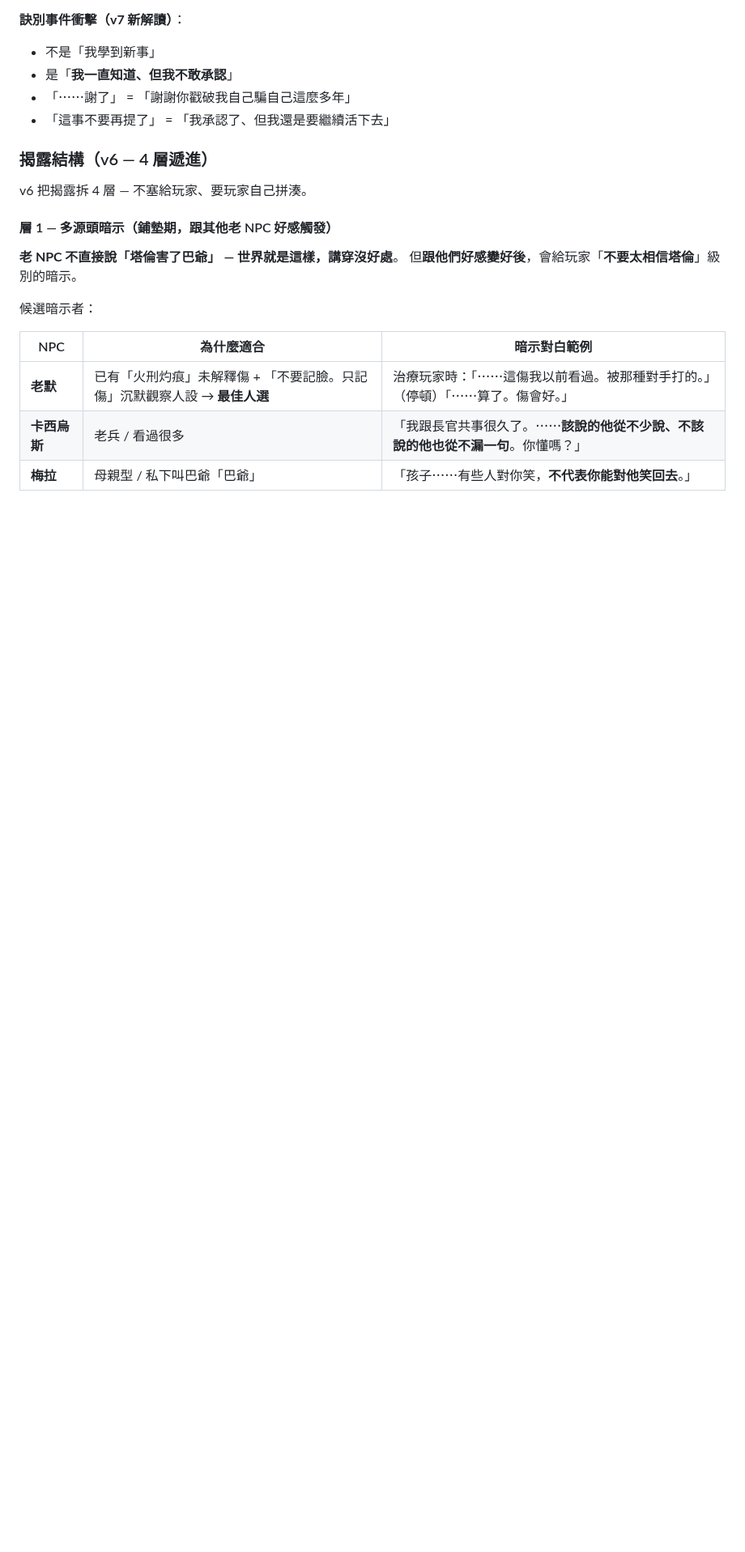
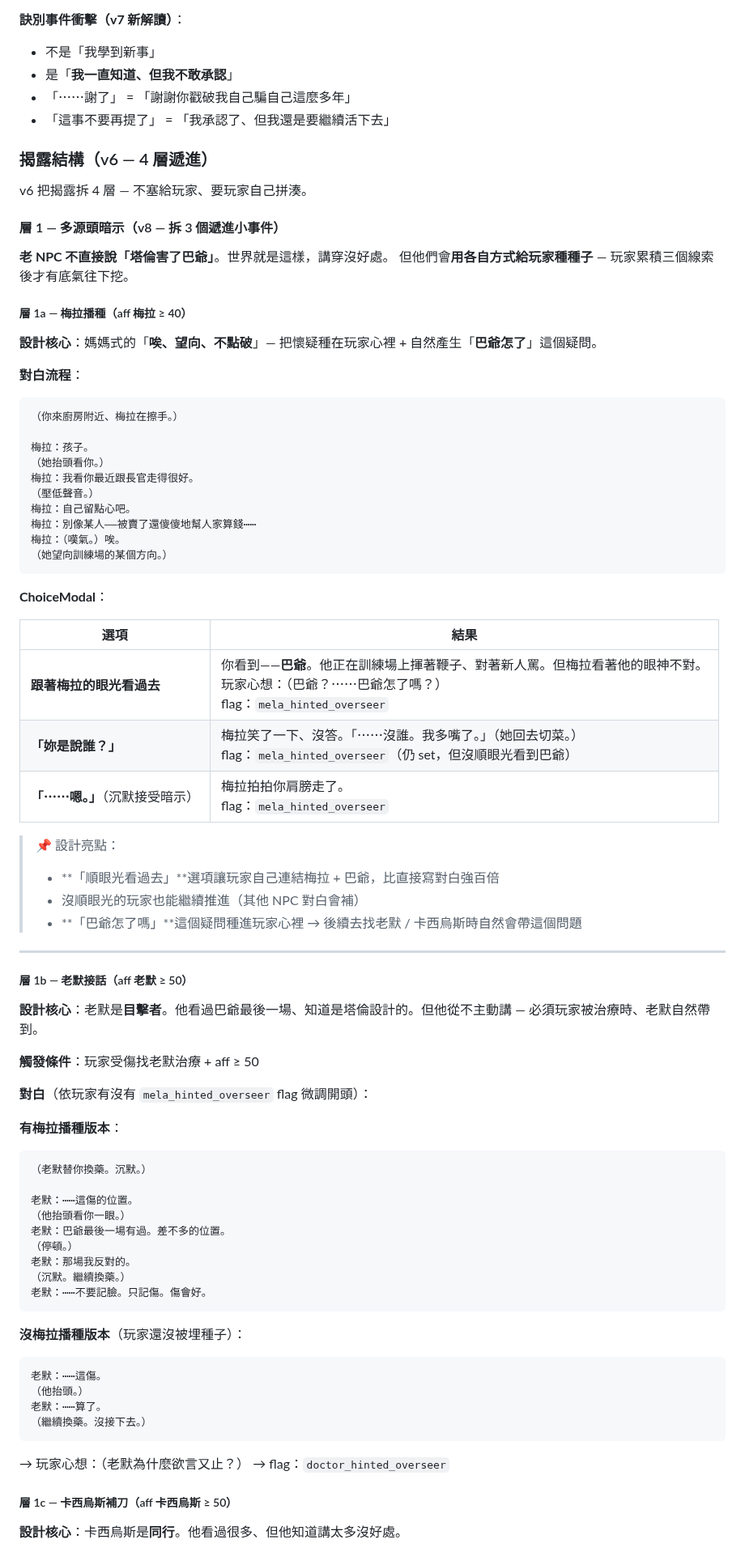
Before and after one commit to cooldragon313/gladiator100dz, a Markdown page: docs/discussions/2026-04-25-overseer-rework.md, the part around one of its changes. Shown at 81% size. GitHub-like rendering; blank space fills up the shorter version.

Commit message:
docs(overseer-spec): v8 — 層 1 拆 3 個遞進小事件 (媽媽望向 → 玩家自己拼湊)
使用者重要設計建議：
- 梅拉的對白「自然就好」+「望向」+「玩家順眼光看過去」
- 玩家自己連結梅拉 + 巴爺 = 暗示重量百倍
- 帶著「巴爺怎了？」的疑問去找其他 NPC
- 其他 NPC 對白像在「回答」這個疑問
- 三個累積後才解鎖層 2/3

層 1 v8 結構（拆 3 個事件 + 累積判定）：

層 1a 梅拉播種（aff 梅拉 ≥ 40）
- 對白：「我看你最近跟長官走得很好」「自己留點心吧」
       「別像某人——被賣了還傻傻地幫人家算錢⋯⋯」
       「（嘆氣）唉。」（望向訓練場某方向）
- ChoiceModal 3 選項：
  - 跟著梅拉眼光看過去 → 看到巴爺、玩家心想「巴爺？怎了嗎？」
  - 「妳是說誰？」→ 梅拉笑笑不答
  - 「⋯⋯嗯。」沉默接受
- 都 set flag mela_hinted_overseer

層 1b 老默接話（aff 老默 ≥ 50）
- 治療時自然帶到
- 有梅拉 flag 版：完整暗示「巴爺最後一場差不多位置」「那場我反對的」
- 無梅拉 flag 版：只有「⋯⋯這傷。⋯⋯算了。」短欲言又止
- flag doctor_hinted_overseer

層 1c 卡西烏斯補刀（aff 卡西烏斯 ≥ 50）
- 訓練場休息時主動坐過來
- 累積 flag 多版：完整類比「你最近常被長官叫去吧？當年巴爺也是。然後就上場了。」
- 累積 flag 少版：「在這活下來的人都付代價。⋯⋯有些代價是別人替他付的。」
- flag cassius_hinted_overseer

層 1 累積：3 flag 任 2 個達成 → 解鎖層 2 (塔倫曖昧指令) + 層 3 (偷聽密謀)

v7 → v8 升級點：
- 梅拉對白用「被賣了還幫人家算錢」精準諺語
- 加 ChoiceModal「順眼光看過去」這個動作
- 三個 NPC 對白依玩家累積 flag 動態變濃度
- 玩家不再被動接收暗示、是主動拼湊

Co-Authored-By: Claude Opus 4.7 (1M context) <noreply@anthropic.com>

````diff
--- a/docs/discussions/2026-04-25-overseer-rework.md
+++ b/docs/discussions/2026-04-25-overseer-rework.md
@@ -145,15 +145,78 @@
 
 v6 把揭露拆 4 層 — 不塞給玩家、要玩家自己拼湊。
 
-#### 層 1 — 多源頭暗示（鋪墊期，跟其他老 NPC 好感觸發）
+#### 層 1 — 多源頭暗示（v8 — 拆 3 個遞進小事件）
 
-**老 NPC 不直接說「塔倫害了巴爺」 — 世界就是這樣，講穿沒好處**。
-但**跟他們好感變好後**，會給玩家「**不要太相信塔倫**」級別的暗示。
+**老 NPC 不直接說「塔倫害了巴爺」**。世界就是這樣，講穿沒好處。
+但他們會**用各自方式給玩家種種子** — 玩家累積三個線索後才有底氣往下挖。
 
-候選暗示者：
+##### 層 1a — 梅拉播種（aff 梅拉 ≥ 40）
 
-| NPC | 為什麼適合 | 暗示對白範例 |
-|---|---|---|
-| **老默** | 已有「火刑灼痕」未解釋傷 + 「不要記臉。只記傷」沉默觀察人設 → **最佳人選** | 治療玩家時：「⋯⋯這傷我以前看過。被那種對手打的。」（停頓）「⋯⋯算了。傷會好。」 |
-| **卡西烏斯** | 老兵 / 看過很多 | 「我跟長官共事很久了。⋯⋯**該說的他從不少說、不該說的他也從不漏一句**。你懂嗎？」 |
-| **梅拉** | 母親型 / 私下叫巴爺「巴爺」 | 「孩子⋯⋯有些人對你笑，**不代表你能對他笑回去**。」 |
+**設計核心**：媽媽式的「**唉、望向、不點破**」— 把懷疑種在玩家心裡 + 自然產生「**巴爺怎了**」這個疑問。
+
+**對白流程**：
+
+```
+（你來廚房附近、梅拉在擦手。）
+
+梅拉：孩子。
+（她抬頭看你。）
+梅拉：我看你最近跟長官走得很好。
+（壓低聲音。）
+梅拉：自己留點心吧。
+梅拉：別像某人——被賣了還傻傻地幫人家算錢⋯⋯
+梅拉：（嘆氣。）唉。
+（她望向訓練場的某個方向。）
+```
+
+**ChoiceModal**：
+
+| 選項 | 結果 |
+|---|---|
+| **跟著梅拉的眼光看過去** | 你看到——**巴爺**。他正在訓練場上揮著鞭子、對著新人罵。但梅拉看著他的眼神不對。<br>玩家心想：（巴爺？⋯⋯巴爺怎了嗎？）<br>flag：`mela_hinted_overseer` |
+| **「妳是說誰？」** | 梅拉笑了一下、沒答。「⋯⋯沒誰。我多嘴了。」（她回去切菜。）<br>flag：`mela_hinted_overseer`（仍 set，但沒順眼光看到巴爺）|
+| **「⋯⋯嗯。」**（沉默接受暗示） | 梅拉拍拍你肩膀走了。<br>flag：`mela_hinted_overseer` |
+
+> 📌 設計亮點：
+> - **「順眼光看過去」**選項讓玩家自己連結梅拉 + 巴爺，比直接寫對白強百倍
+> - 沒順眼光的玩家也能繼續推進（其他 NPC 對白會補）
+> - **「巴爺怎了嗎」**這個疑問種進玩家心裡 → 後續去找老默 / 卡西烏斯時自然會帶這個問題
+
+---
+
+##### 層 1b — 老默接話（aff 老默 ≥ 50）
+
+**設計核心**：老默是**目擊者**。他看過巴爺最後一場、知道是塔倫設計的。但他從不主動講 — 必須玩家被治療時、老默自然帶到。
+
+**觸發條件**：玩家受傷找老默治療 + aff ≥ 50
+
+**對白**（依玩家有沒有 `mela_hinted_overseer` flag 微調開頭）：
+
+**有梅拉播種版本**：
+```
+（老默替你換藥。沉默。）
+
+老默：⋯⋯這傷的位置。
+（他抬頭看你一眼。）
+老默：巴爺最後一場有過。差不多的位置。
+（停頓。）
+老默：那場我反對的。
+（沉默。繼續換藥。）
+老默：⋯⋯不要記臉。只記傷。傷會好。
+```
+
+**沒梅拉播種版本**（玩家還沒被埋種子）：
+```
+老默：⋯⋯這傷。
+（他抬頭。）
+老默：⋯⋯算了。
+（繼續換藥。沒接下去。）
+```
+
+→ 玩家心想：（老默為什麼欲言又止？）
+→ flag：`doctor_hinted_overseer`
+
+##### 層 1c — 卡西烏斯補刀（aff 卡西烏斯 ≥ 50）
+
+**設計核心**：卡西烏斯是**同行**。他看過很多、但他知道講太多沒好處。
+
````
Also changed, not shown: other parts of docs/discussions/2026-04-25-overseer-rework.md (+39 -2 lines).
